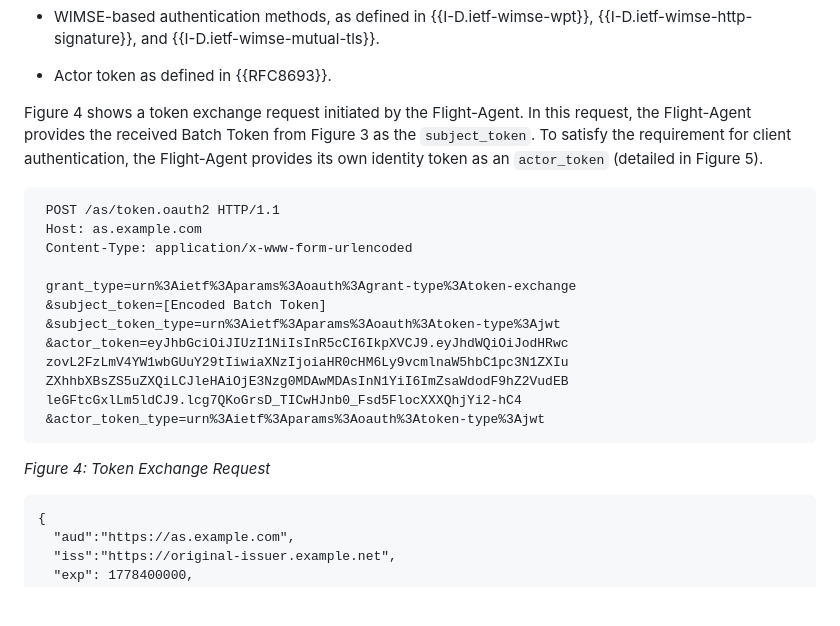
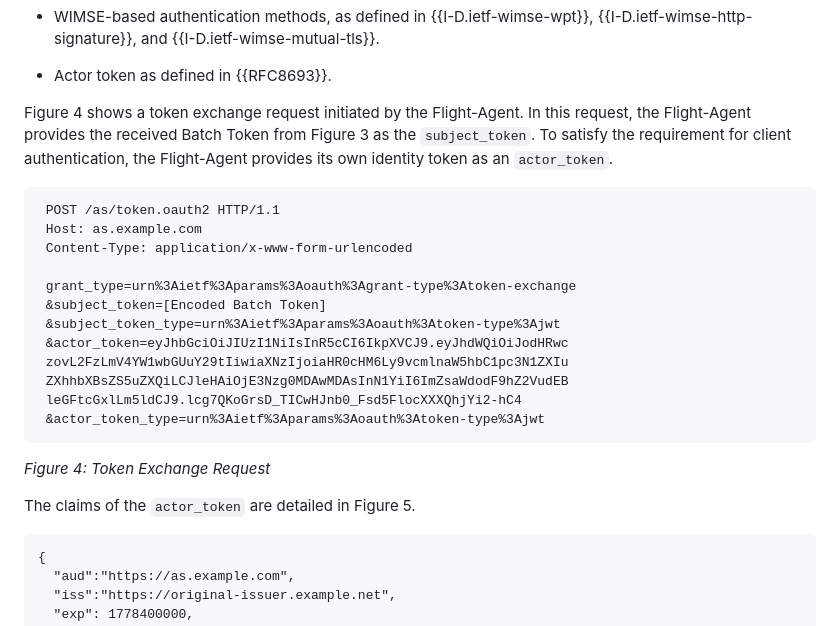
Before and after one commit to NiYuan224/draft-ni-batch-authorization-delegation, a Markdown page: draft-ni-batch-authorization-delegation.md, the part around one of its changes. GitHub-like rendering; blank space fills up the shorter version.

```diff
--- a/draft-ni-batch-authorization-delegation.md
+++ b/draft-ni-batch-authorization-delegation.md
@@ -325,7 +325,7 @@ Since the AS has to identify the requesting Sub-Client to filter the authorizati
 
 *  Actor token as defined in {{RFC8693}}.
 
-Figure 4 shows a token exchange request initiated by the Flight-Agent. In this request, the Flight-Agent provides the received Batch Token from Figure 3 as the `subject_token`. To satisfy the requirement for client authentication, the Flight-Agent provides its own identity token as an `actor_token` (detailed in Figure 5).
+Figure 4 shows a token exchange request initiated by the Flight-Agent. In this request, the Flight-Agent provides the received Batch Token from Figure 3 as the `subject_token`. To satisfy the requirement for client authentication, the Flight-Agent provides its own identity token as an `actor_token`.
 
 ~~~
  POST /as/token.oauth2 HTTP/1.1
@@ -343,6 +343,7 @@ Figure 4 shows a token exchange request initiated by the Flight-Agent. In this r
  ~~~
 *Figure 4: Token Exchange Request*
 
+The claims of the `actor_token` are detailed in Figure 5.
 
 ~~~
 {
```
Also changed, not shown: other parts of draft-ni-batch-authorization-delegation.md (+6 -6 lines).
